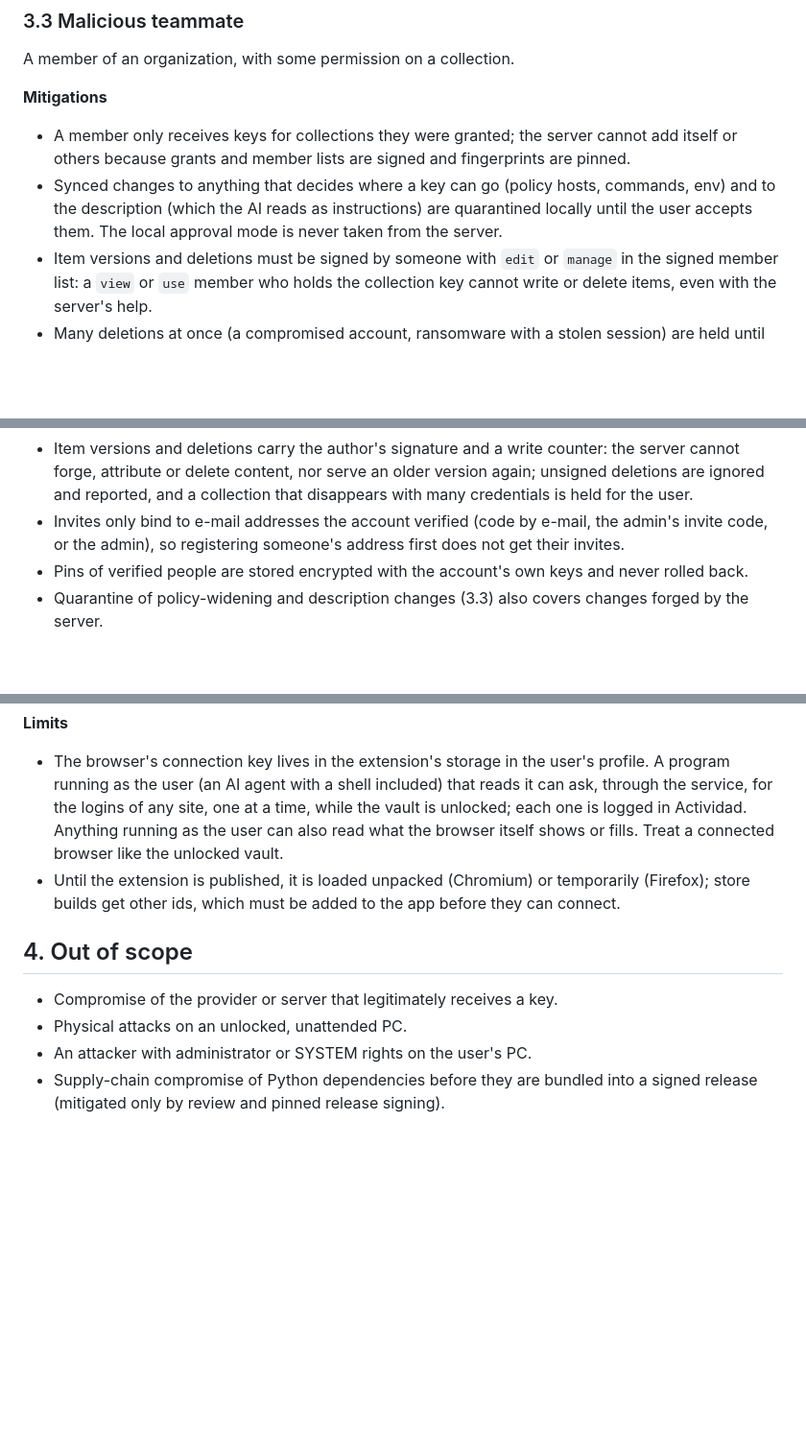
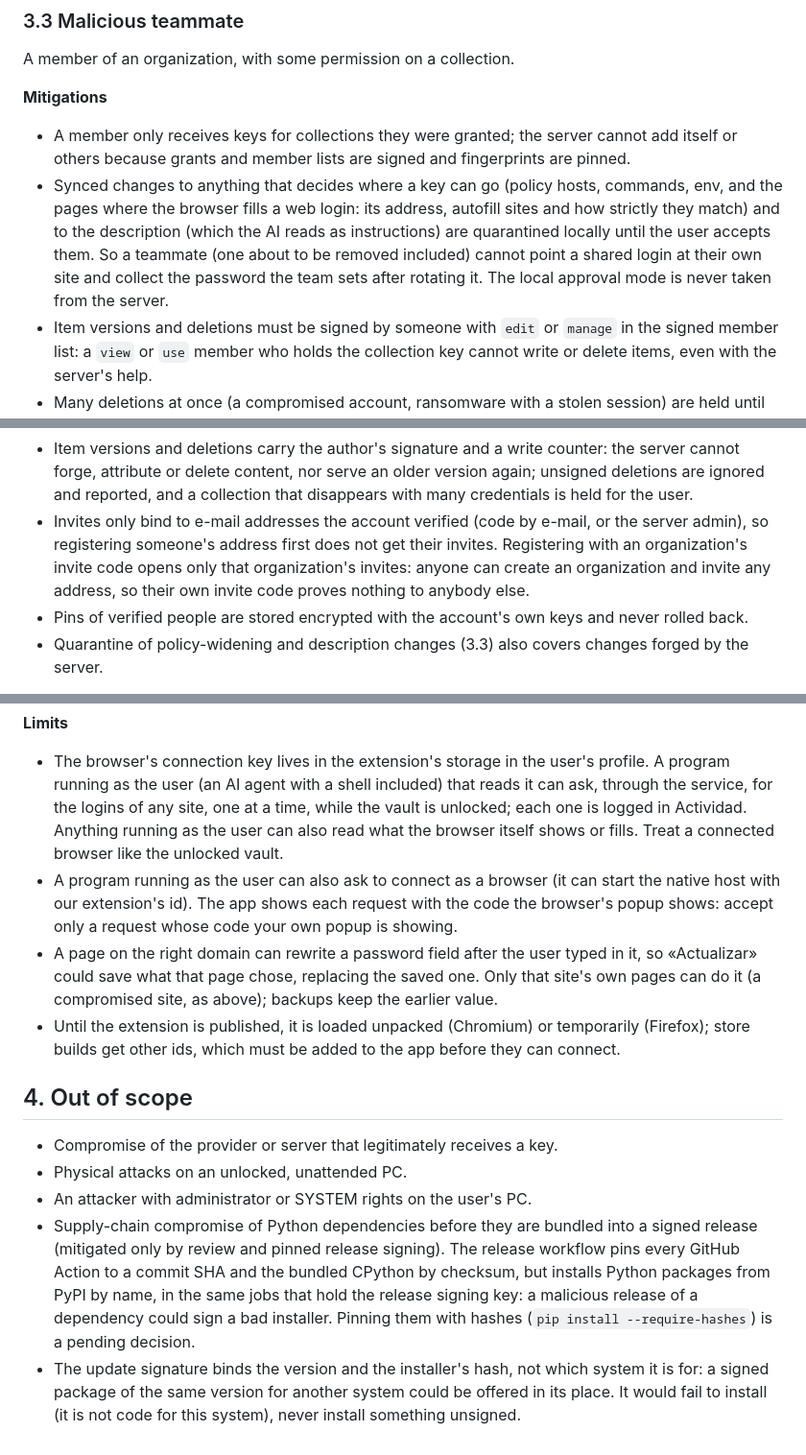
Before and after one commit to xBofi/SecretBroker, a Markdown page: docs/THREAT_MODEL.md, 3 parts joined by grey strips. Shown at 96% size. Rendered like a GitHub page; blank space fills up the shorter version.

Commit message:
Threat model and architecture: invite codes, fill-site review, macOS runtime copy, shared groups, remaining risks
Co-Authored-By: Claude Opus 5.5 <noreply@anthropic.com>

```diff
--- a/docs/THREAT_MODEL.md
+++ b/docs/THREAT_MODEL.md
@@ -91,8 +95,11 @@ A member of an organization, with some permission on a collection.
 **Mitigations**
 - A member only receives keys for collections they were granted; the server cannot add itself or others because grants
   and member lists are signed and fingerprints are pinned.
-- Synced changes to anything that decides where a key can go (policy hosts, commands, env) and to the description
-  (which the AI reads as instructions) are quarantined locally until the user accepts them. The local approval mode is
+- Synced changes to anything that decides where a key can go (policy hosts, commands, env, and the pages where the
+  browser fills a web login: its address, autofill sites and how strictly they match) and to the description
+  (which the AI reads as instructions) are quarantined locally until the user accepts them. So a teammate (one
+  about to be removed included) cannot point a shared login at their own site and collect the password the team
+  sets after rotating it. The local approval mode is
   never taken from the server.
 - Item versions and deletions must be signed by someone with `edit` or `manage` in the signed member list: a `view` or
   `use` member who holds the collection key cannot write or delete items, even with the server's help.
@@ -144,8 +151,10 @@ A member of an organization, with some permission on a collection.
 - Item versions and deletions carry the author's signature and a write counter: the server cannot forge, attribute
   or delete content, nor serve an older version again; unsigned deletions are ignored and reported, and a collection
   that disappears with many credentials is held for the user.
-- Invites only bind to e-mail addresses the account verified (code by e-mail, the admin's invite code, or the admin),
-  so registering someone's address first does not get their invites.
+- Invites only bind to e-mail addresses the account verified (code by e-mail, or the server admin), so registering
+  someone's address first does not get their invites. Registering with an organization's invite code opens only
+  that organization's invites: anyone can create an organization and invite any address, so their own invite code
+  proves nothing to anybody else.
 - Pins of verified people are stored encrypted with the account's own keys and never rolled back.
 - Quarantine of policy-widening and description changes (3.3) also covers changes forged by the server.
 
@@ -232,6 +242,12 @@ A member of an organization, with some permission on a collection.
   user (an AI agent with a shell included) that reads it can ask, through the service, for the logins of any site,
   one at a time, while the vault is unlocked; each one is logged in Actividad. Anything running as the user can
   also read what the browser itself shows or fills. Treat a connected browser like the unlocked vault.
+- A program running as the user can also ask to connect as a browser (it can start the native host with our
+  extension's id). The app shows each request with the code the browser's popup shows: accept only a request
+  whose code your own popup is showing.
+- A page on the right domain can rewrite a password field after the user typed in it, so «Actualizar» could
+  save what that page chose, replacing the saved one. Only that site's own pages can do it (a compromised site,
+  as above); backups keep the earlier value.
 - Until the extension is published, it is loaded unpacked (Chromium) or temporarily (Firefox); store builds get
   other ids, which must be added to the app before they can connect.
 
@@ -241,4 +257,10 @@ A member of an organization, with some permission on a collection.
 - Physical attacks on an unlocked, unattended PC.
 - An attacker with administrator or SYSTEM rights on the user's PC.
 - Supply-chain compromise of Python dependencies before they are bundled into a signed release (mitigated only by
-  review and pinned release signing).
+  review and pinned release signing). The release workflow pins every GitHub Action to a commit SHA and the
+  bundled CPython by checksum, but installs Python packages from PyPI by name, in the same jobs that hold the
+  release signing key: a malicious release of a dependency could sign a bad installer. Pinning them with hashes
+  (`pip install --require-hashes`) is a pending decision.
+- The update signature binds the version and the installer's hash, not which system it is for: a signed package
+  of the same version for another system could be offered in its place. It would fail to install (it is not
+  code for this system), never install something unsigned.
```
Also changed, not shown: other parts of docs/THREAT_MODEL.md (+6 -1 lines), docs/ARCHITECTURE.md (+28 -12 lines).
